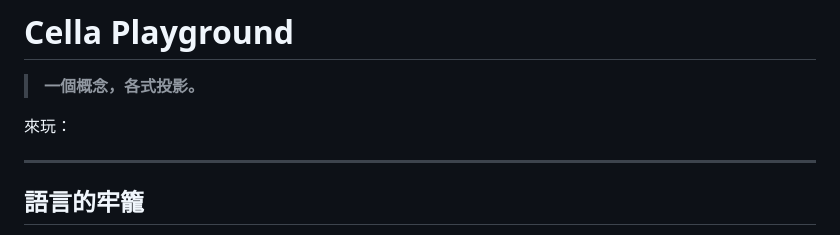
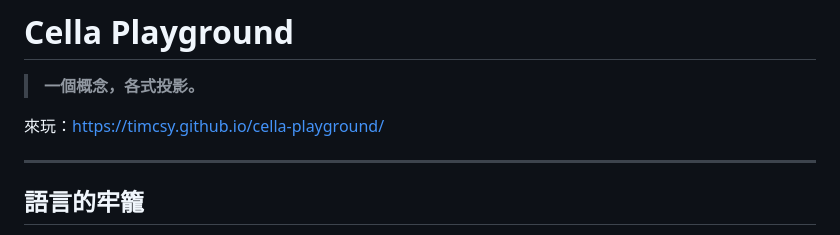
Before and after one commit to timcsy/cella-playground, a Markdown page: README.md, the part around one of its changes. Rendered like a GitHub page.

Commit message:
docs: update playground URL to cella-playground repo
Co-Authored-By: Claude Opus 4.6 (1M context) <noreply@anthropic.com>

```diff
--- a/README.md
+++ b/README.md
@@ -2,7 +2,7 @@
 
 > **一個概念，各式投影。**
 
-來玩：
+來玩：https://timcsy.github.io/cella-playground/
 
 ---
 
```
Also changed, not shown: other parts of README.md (+1 -1 lines).
